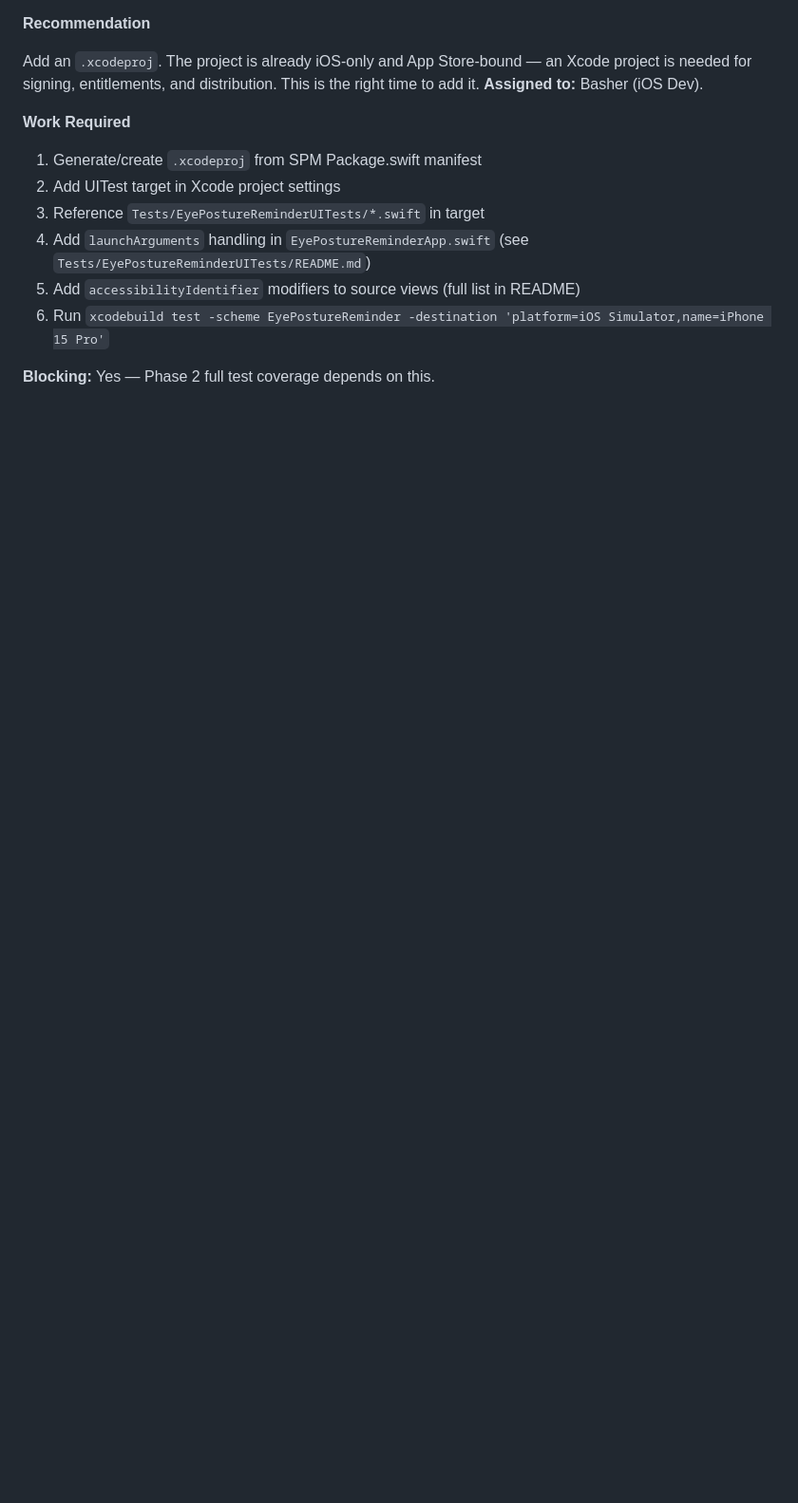
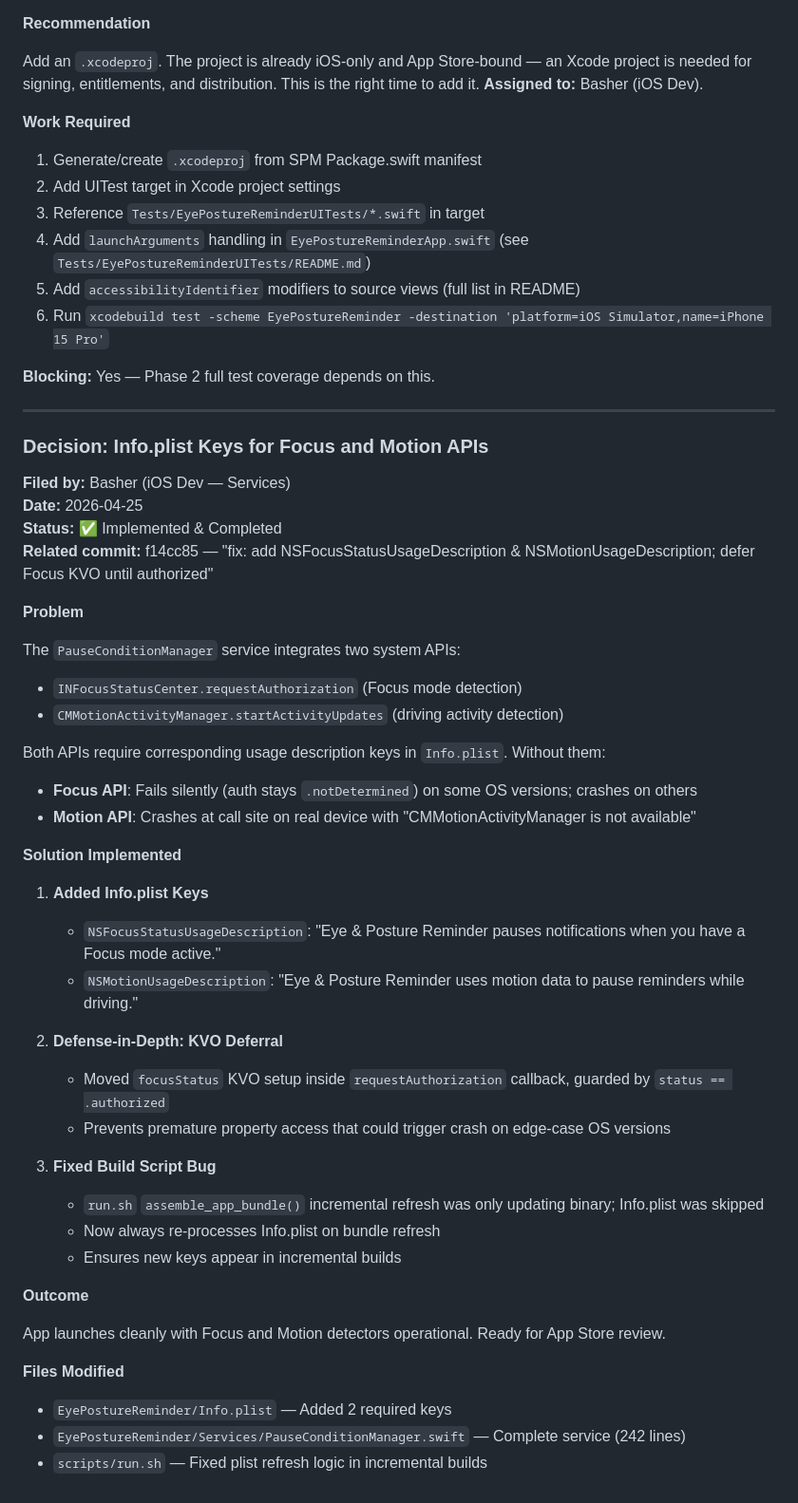
Before and after one commit to yashasg/fantastic-octo-fortnight, a Markdown page: .squad/decisions.md, the part around the change. Shown at 95% size. Drawn GitHub-style; blank space fills up the shorter version.

Commit message:
docs: Add Basher crash fix decision to squad decisions.md and integrate plist-entries inbox decision
Co-authored-by: Copilot <223556219+Copilot@users.noreply.github.com>

```diff
--- a/.squad/decisions.md
+++ b/.squad/decisions.md
@@ -1216,3 +1216,45 @@ Add an `.xcodeproj`. The project is already iOS-only and App Store-bound — an
 6. Run `xcodebuild test -scheme EyePostureReminder -destination 'platform=iOS Simulator,name=iPhone 15 Pro'`
 
 **Blocking:** Yes — Phase 2 full test coverage depends on this.
+
+---
+
+### Decision: Info.plist Keys for Focus and Motion APIs
+**Filed by:** Basher (iOS Dev — Services)
+**Date:** 2026-04-25
+**Status:** ✅ Implemented & Completed
+**Related commit:** f14cc85 — "fix: add NSFocusStatusUsageDescription & NSMotionUsageDescription; defer Focus KVO until authorized"
+
+**Problem**
+
+The `PauseConditionManager` service integrates two system APIs:
+- `INFocusStatusCenter.requestAuthorization` (Focus mode detection)
+- `CMMotionActivityManager.startActivityUpdates` (driving activity detection)
+
+Both APIs require corresponding usage description keys in `Info.plist`. Without them:
+- **Focus API**: Fails silently (auth stays `.notDetermined`) on some OS versions; crashes on others
+- **Motion API**: Crashes at call site on real device with "CMMotionActivityManager is not available"
+
+**Solution Implemented**
+
+1. **Added Info.plist Keys**
+   - `NSFocusStatusUsageDescription`: "Eye & Posture Reminder pauses notifications when you have a Focus mode active."
+   - `NSMotionUsageDescription`: "Eye & Posture Reminder uses motion data to pause reminders while driving."
+
+2. **Defense-in-Depth: KVO Deferral**
+   - Moved `focusStatus` KVO setup inside `requestAuthorization` callback, guarded by `status == .authorized`
+   - Prevents premature property access that could trigger crash on edge-case OS versions
+
+3. **Fixed Build Script Bug**
+   - `run.sh` `assemble_app_bundle()` incremental refresh was only updating binary; Info.plist was skipped
+   - Now always re-processes Info.plist on bundle refresh
+   - Ensures new keys appear in incremental builds
+
+**Outcome**
+
+App launches cleanly with Focus and Motion detectors operational. Ready for App Store review.
+
+**Files Modified**
+- `EyePostureReminder/Info.plist` — Added 2 required keys
+- `EyePostureReminder/Services/PauseConditionManager.swift` — Complete service (242 lines)
+- `scripts/run.sh` — Fixed plist refresh logic in incremental builds
```
